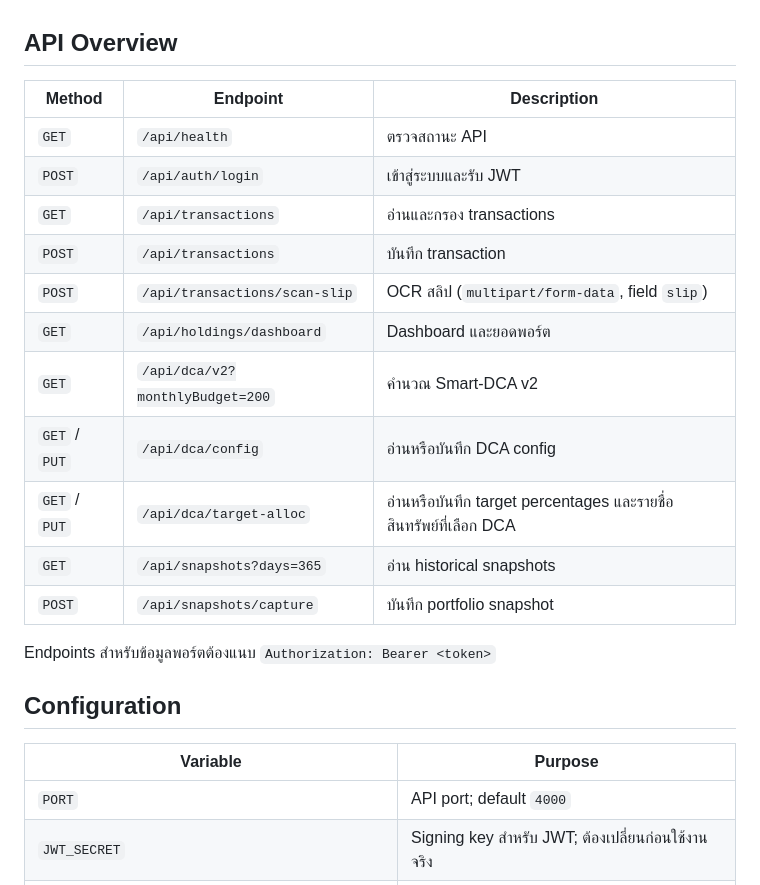
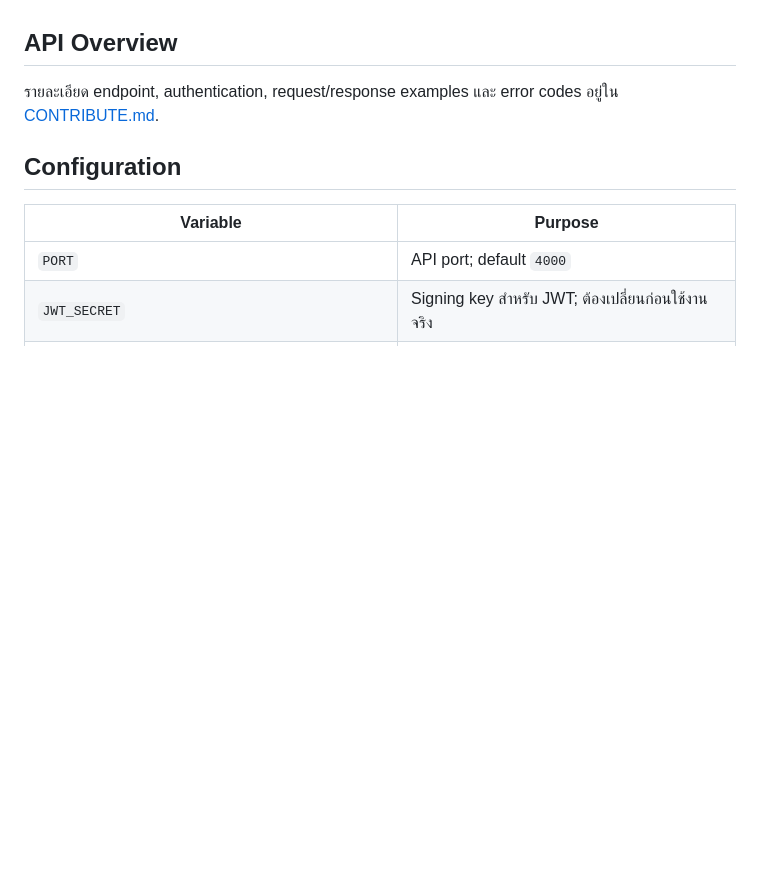
Before and after one commit to Jupiter4428/investment-tracker, a Markdown page: README.md, the part around the change. Rendered like a GitHub page; blank space fills up the shorter version.

Commit message:
move api gateway guide to contributing.md

```diff
--- a/README.md
+++ b/README.md
@@ -103,21 +103,7 @@ Frontend เรียก REST API ด้วย JWT authentication; SQLite ใช
 
 ## API Overview
 
-| Method | Endpoint | Description |
-|---|---|---|
-| `GET` | `/api/health` | ตรวจสถานะ API |
-| `POST` | `/api/auth/login` | เข้าสู่ระบบและรับ JWT |
-| `GET` | `/api/transactions` | อ่านและกรอง transactions |
-| `POST` | `/api/transactions` | บันทึก transaction |
-| `POST` | `/api/transactions/scan-slip` | OCR สลิป (`multipart/form-data`, field `slip`) |
-| `GET` | `/api/holdings/dashboard` | Dashboard และยอดพอร์ต |
-| `GET` | `/api/dca/v2?monthlyBudget=200` | คำนวณ Smart-DCA v2 |
-| `GET` / `PUT` | `/api/dca/config` | อ่านหรือบันทึก DCA config |
-| `GET` / `PUT` | `/api/dca/target-alloc` | อ่านหรือบันทึก target percentages และรายชื่อสินทรัพย์ที่เลือก DCA |
-| `GET` | `/api/snapshots?days=365` | อ่าน historical snapshots |
-| `POST` | `/api/snapshots/capture` | บันทึก portfolio snapshot |
-
-Endpoints สำหรับข้อมูลพอร์ตต้องแนบ `Authorization: Bearer <token>`
+รายละเอียด endpoint, authentication, request/response examples และ error codes อยู่ใน [CONTRIBUTE.md](CONTRIBUTE.md).
 
 ## Configuration
 
```
